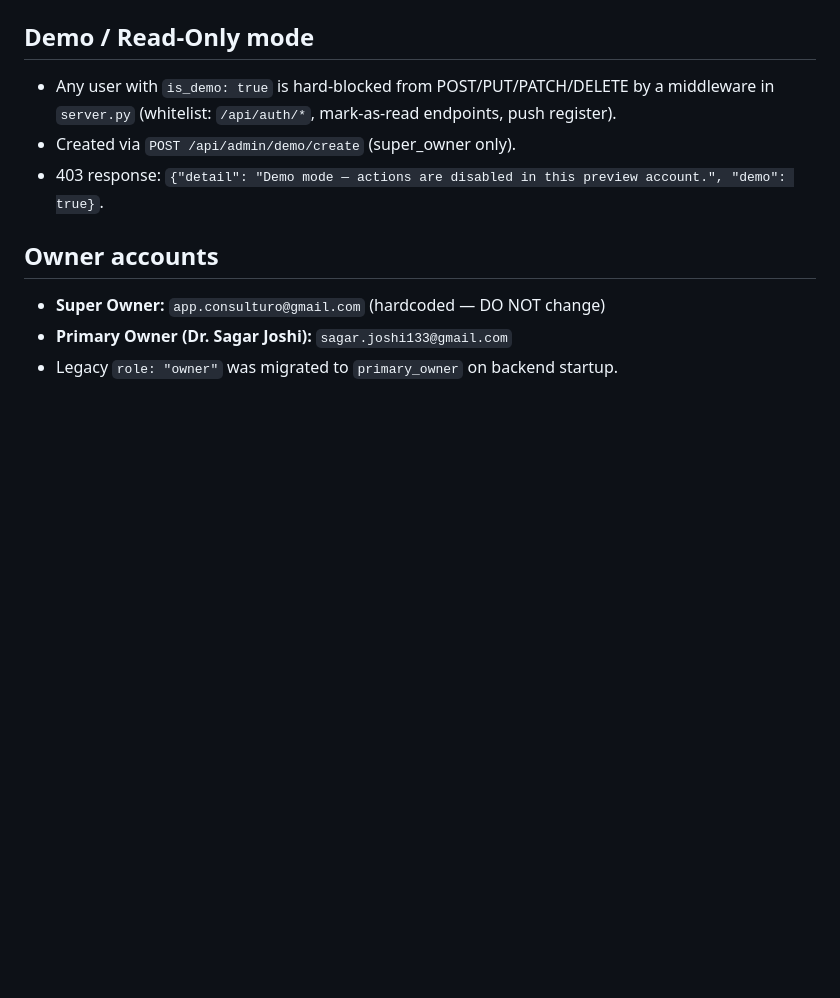
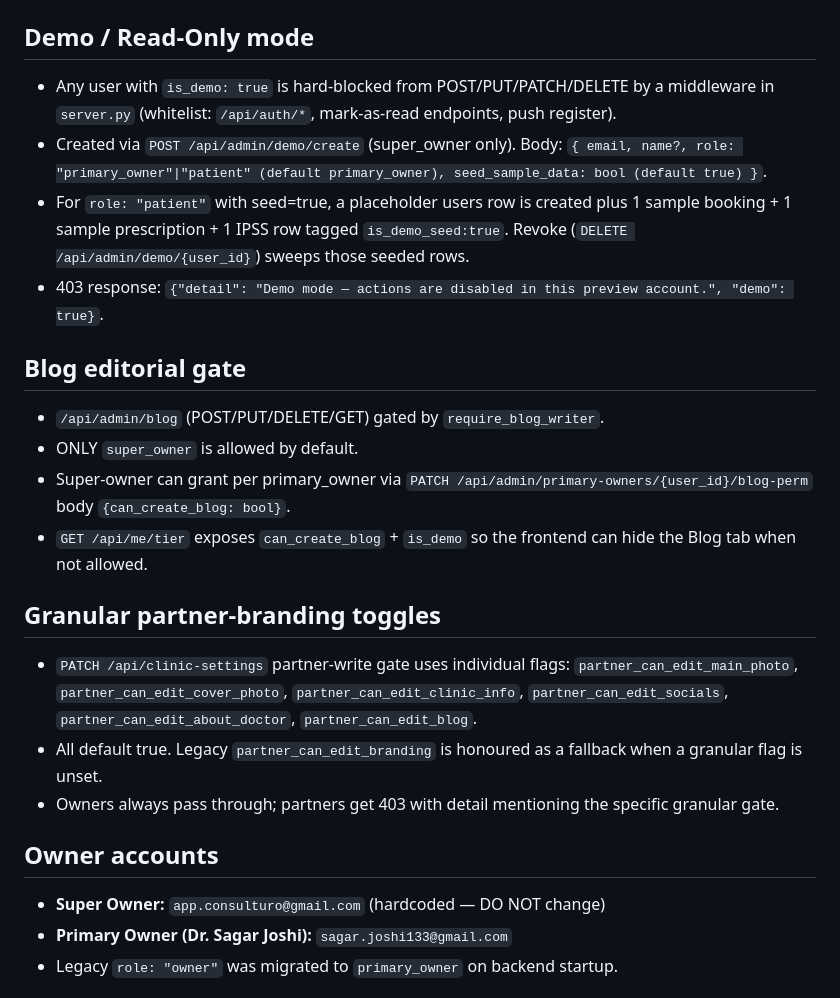
Before and after one commit to sagarjoshi133/consulturo, a Markdown page: memory/test_credentials.md, the part around the change. GitHub-like rendering; blank space fills up the shorter version.

Commit message:
auto-commit for cd986b92-0b4b-41ea-980b-9001c8a47bc4

```diff
--- a/memory/test_credentials.md
+++ b/memory/test_credentials.md
@@ -17,8 +17,24 @@
 
 ## Demo / Read-Only mode
 - Any user with `is_demo: true` is hard-blocked from POST/PUT/PATCH/DELETE by a middleware in `server.py` (whitelist: `/api/auth/*`, mark-as-read endpoints, push register).
-- Created via `POST /api/admin/demo/create` (super_owner only).
+- Created via `POST /api/admin/demo/create` (super_owner only). Body:
+  `{ email, name?, role: "primary_owner"|"patient" (default primary_owner), seed_sample_data: bool (default true) }`.
+- For `role: "patient"` with seed=true, a placeholder users row is created plus 1 sample booking + 1 sample prescription + 1 IPSS row tagged `is_demo_seed:true`. Revoke (`DELETE /api/admin/demo/{user_id}`) sweeps those seeded rows.
 - 403 response: `{"detail": "Demo mode — actions are disabled in this preview account.", "demo": true}`.
+
+## Blog editorial gate
+- `/api/admin/blog` (POST/PUT/DELETE/GET) gated by `require_blog_writer`.
+- ONLY `super_owner` is allowed by default.
+- Super-owner can grant per primary_owner via `PATCH /api/admin/primary-owners/{user_id}/blog-perm` body `{can_create_blog: bool}`.
+- `GET /api/me/tier` exposes `can_create_blog` + `is_demo` so the frontend can hide the Blog tab when not allowed.
+
+## Granular partner-branding toggles
+- `PATCH /api/clinic-settings` partner-write gate uses individual flags:
+  `partner_can_edit_main_photo`, `partner_can_edit_cover_photo`,
+  `partner_can_edit_clinic_info`, `partner_can_edit_socials`,
+  `partner_can_edit_about_doctor`, `partner_can_edit_blog`.
+- All default true. Legacy `partner_can_edit_branding` is honoured as a fallback when a granular flag is unset.
+- Owners always pass through; partners get 403 with detail mentioning the specific granular gate.
 
 ## Owner accounts
 - **Super Owner:** `app.consulturo@gmail.com` (hardcoded — DO NOT change)
```
